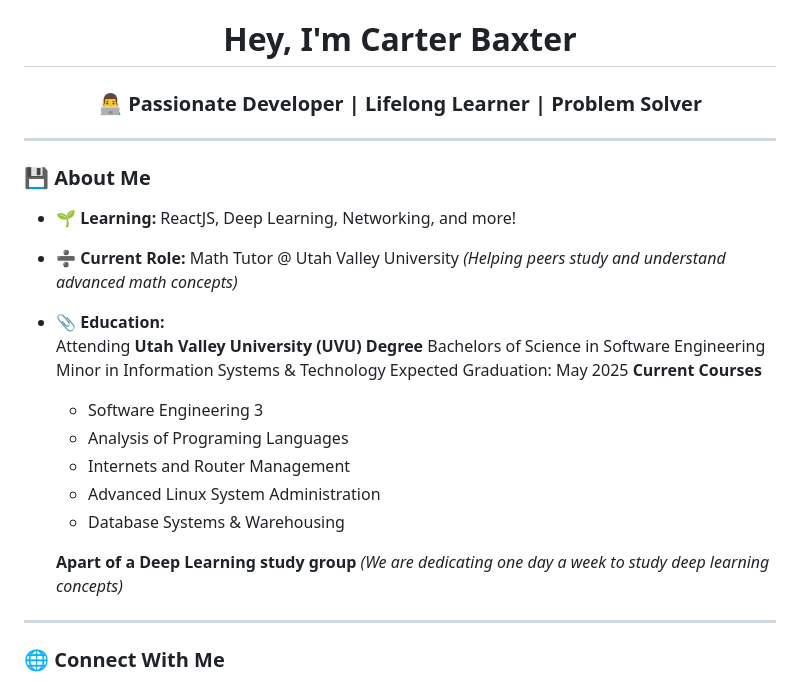
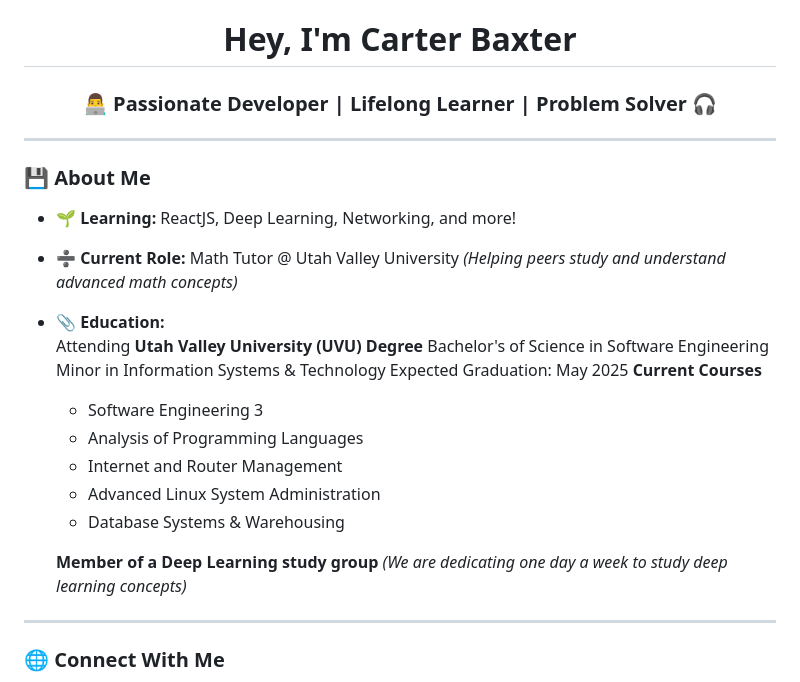
Before and after one commit to CarterBaxter/CarterBaxter, a Markdown page: Readme.md, the part around the change. Drawn GitHub-style.

```diff
--- a/Readme.md
+++ b/Readme.md
@@ -1,5 +1,5 @@
 <h1 align="center">Hey, I'm Carter Baxter</h1>
-<h3 align="center">👨‍💻 Passionate Developer | Lifelong Learner | Problem Solver </h3>
+<h3 align="center">👨‍💻 Passionate Developer | Lifelong Learner | Problem Solver 🎧 </h3>
 
 ---
 
@@ -11,18 +11,18 @@
 - 📎 **Education:**
   Attending **Utah Valley University (UVU)**
   **Degree**
-  Bachelors of Science in Software Engineering
+  Bachelor's of Science in Software Engineering
   Minor in Information Systems & Technology
   Expected Graduation: May 2025
   **Current Courses**
 
   - Software Engineering 3
-  - Analysis of Programing Languages
-  - Internets and Router Management
+  - Analysis of Programming Languages
+  - Internet and Router Management
   - Advanced Linux System Administration
   - Database Systems & Warehousing
 
-  **Apart of a Deep Learning study group**
+  **Member of a Deep Learning study group**
   _(We are dedicating one day a week to study deep learning concepts)_
 
 ---
```
